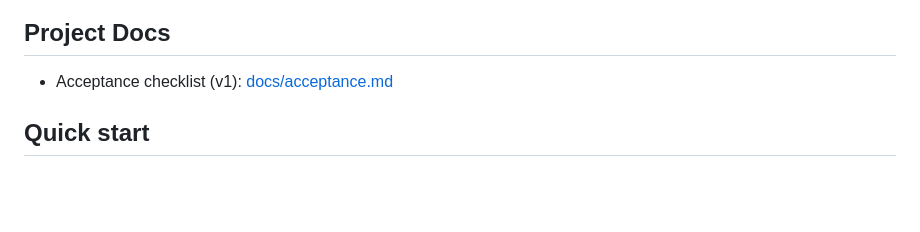
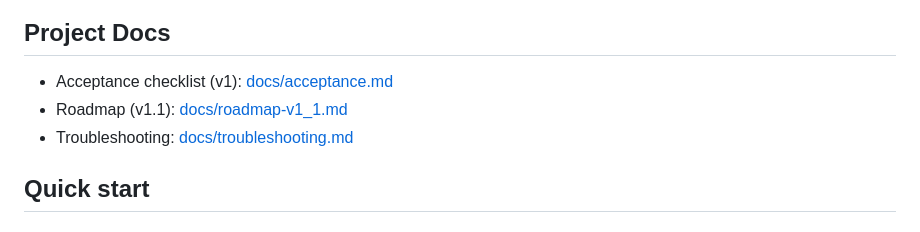
Before and after one commit to TudorCB/address-validator--, a Markdown page: README.md, the part around the change. Drawn GitHub-style; blank space fills up the shorter version.

Commit message:
feat: Add roadmap and troubleshooting documentation for v1.1

```diff
--- a/README.md
+++ b/README.md
@@ -9,6 +9,8 @@ Visit the [`shopify.dev` documentation](https://shopify.dev/docs/api/shopify-app
 ## Project Docs
 
 - Acceptance checklist (v1): [docs/acceptance.md](docs/acceptance.md)
+- Roadmap (v1.1): [docs/roadmap-v1_1.md](docs/roadmap-v1_1.md)
+- Troubleshooting: [docs/troubleshooting.md](docs/troubleshooting.md)
 
 ## Quick start
 
```
Also changed, not shown: docs/roadmap-v1_1.md (added, +26 -0 lines), docs/troubleshooting.md (added, +19 -0 lines).
